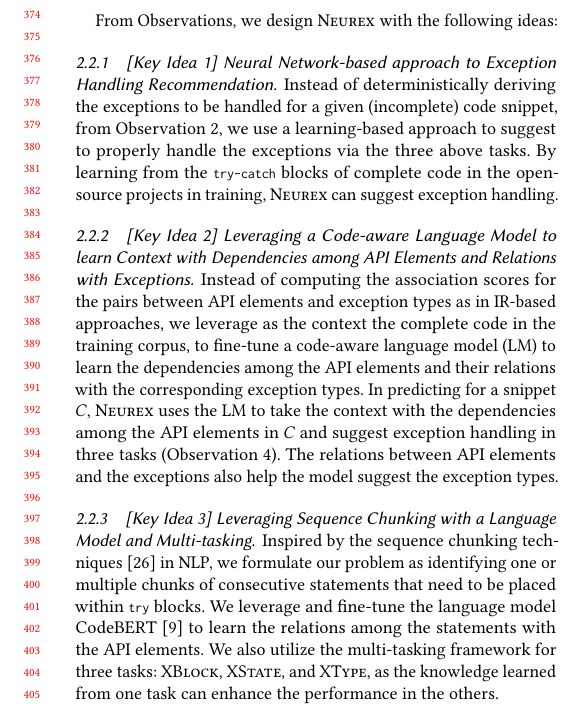
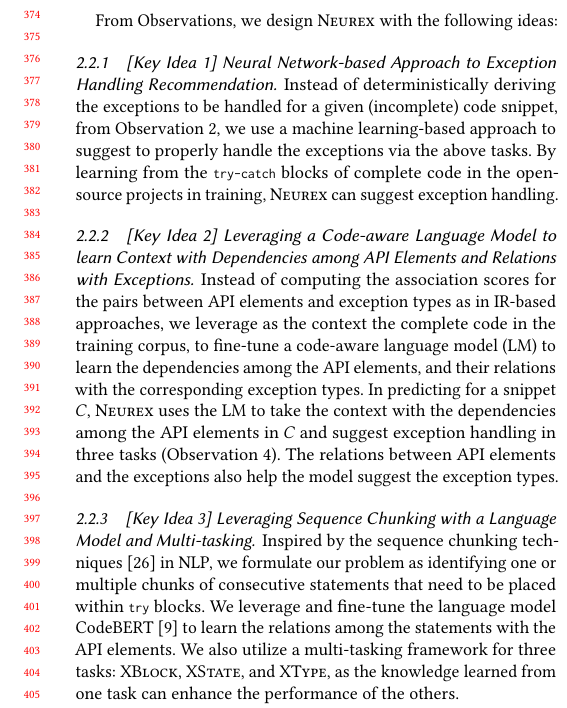
Before and after one commit to tien-n-nguyen/exception, a LaTeX paper (icse24.tex, which reads key-ideas.tex): part of one column of page 4 of 12, cut so that both start at the same text. Compiled offline with pdfLaTeX.

Commit message:
second round

```diff
--- a/key-ideas.tex
+++ b/key-ideas.tex
@@ -20,11 +20,11 @@
 From Observations, we design {\tool} with the following
 ideas:
 
-\subsubsection{[Key Idea 1] Neural Network-based approach to Exception Handling Recommendation}
+\subsubsection{[Key Idea 1] Neural Network-based Approach to Exception Handling Recommendation}
 Instead of deterministically deriving the exceptions to be handled for
 a given (incomplete) code snippet, from Observation~\ref{ob2}, we
-use a learning-based approach to suggest to properly handle the
-exceptions via the three above tasks.
+use a machine learning-based approach to suggest to properly handle the
+exceptions via the above tasks.
 %to learn to analyze that snippet to recommend if a \code{try-catch}
 %block is needed and the statements to be placed within the
 %\code{try-catch} block, and to recommend the exception types in the
@@ -44,9 +44,9 @@
 
 Instead of computing the association scores for the pairs between API
 elements and exception types as in IR-based approaches, we leverage as
-the context the complete code in the training corpus, to fine-tune a code-aware
-language model (LM)~to learn the dependencies among the API elements and their
-relations with the corresponding exception types.
+the context the complete code in the training corpus, to fine-tune a
+code-aware language model (LM)~to learn the dependencies among the API
+elements, and their relations with the corresponding exception types.
 %
 In predicting for a snippet $C$, {\tool} uses the LM to take the
 context with the dependencies among the API elements in $C$ and suggest
@@ -100,9 +100,9 @@
 statements that need to be placed within \code{try} blocks. We
 leverage and fine-tune the language model
 CodeBERT~\cite{codebert-emnlp20} to learn the relations among the
-statements with the API elements. We also utilize the multi-tasking
+statements with the API elements. We also utilize a multi-tasking
 framework for three tasks: {\xblock}, {\xstate}, and {\xtype}, as the
-knowledge learned from one task can enhance the performance in the others.
+knowledge learned from one task can enhance the performance of the others.
 
 
 %We also leverage the multi-tasking
```
